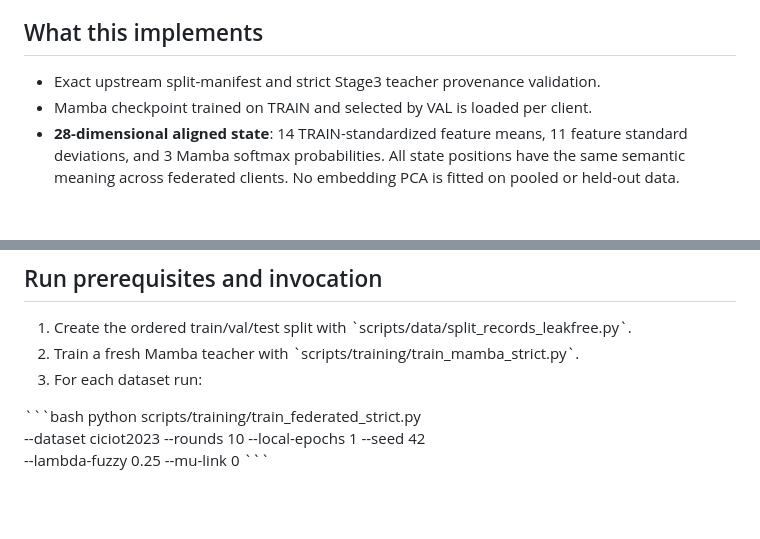
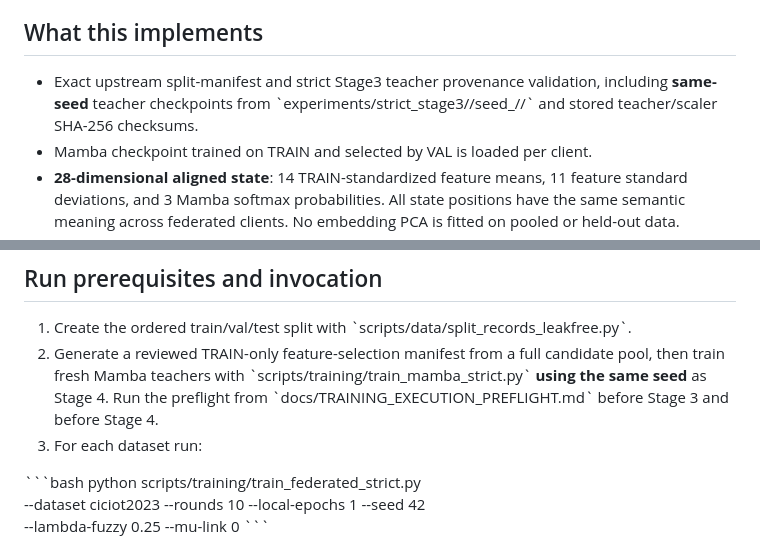
Before and after one commit to alifoxpro/AFRAS-FL, a Markdown page: docs/STRICT_STAGE4_PROTOCOL.md, 2 parts joined by grey strips. GitHub-like rendering; blank space fills up the shorter version.

Commit message:
docs(repro): align Stage 3/4/TEST protocols with per-seed provenance checks

```diff
--- a/docs/STRICT_STAGE4_PROTOCOL.md
+++ b/docs/STRICT_STAGE4_PROTOCOL.md
@@ -6,7 +6,10 @@ Not equivalent to the historical manuscript's published tables.
 
 ## What this implements
 
-- Exact upstream split-manifest and strict Stage3 teacher provenance validation.
+- Exact upstream split-manifest and strict Stage3 teacher provenance validation,
+  including **same-seed** teacher checkpoints from
+  \`experiments/strict_stage3/<dataset>/seed_<seed>/<link>/\` and stored
+  teacher/scaler SHA-256 checksums.
 - Mamba checkpoint trained on TRAIN and selected by VAL is loaded per client.
 - **28-dimensional aligned state**: 14 TRAIN-standardized feature means,
   11 feature standard deviations, and 3 Mamba softmax probabilities.
@@ -38,7 +41,10 @@ Not equivalent to the historical manuscript's published tables.
 ## Run prerequisites and invocation
 
 1. Create the ordered train/val/test split with \`scripts/data/split_records_leakfree.py\`.
-2. Train a fresh Mamba teacher with \`scripts/training/train_mamba_strict.py\`.
+2. Generate a reviewed TRAIN-only feature-selection manifest from a full candidate pool,
+   then train fresh Mamba teachers with \`scripts/training/train_mamba_strict.py\`
+   **using the same seed** as Stage 4. Run the preflight from
+   \`docs/TRAINING_EXECUTION_PREFLIGHT.md\` before Stage 3 and before Stage 4.
 3. For each dataset run:
 
 \`\`\`bash
```
